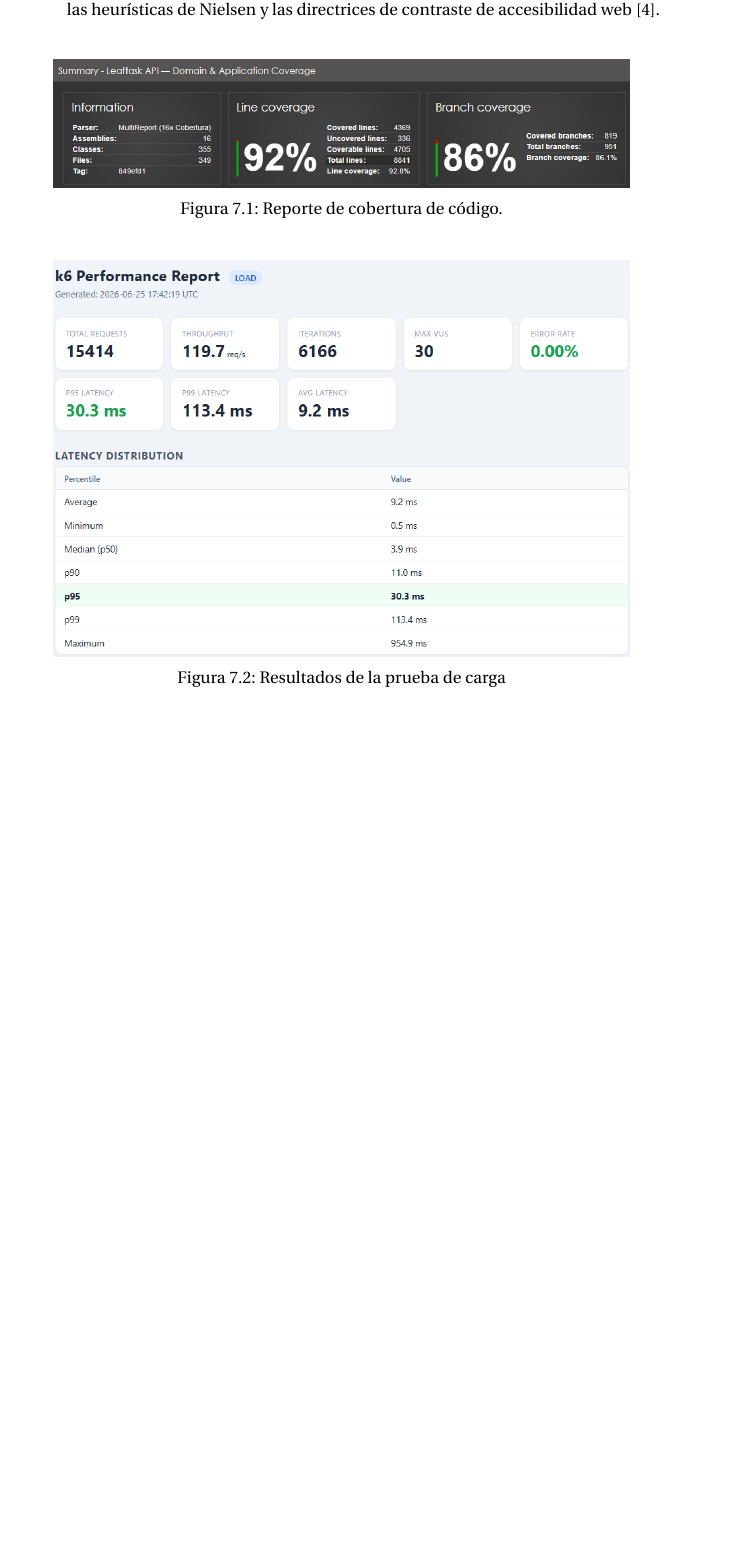
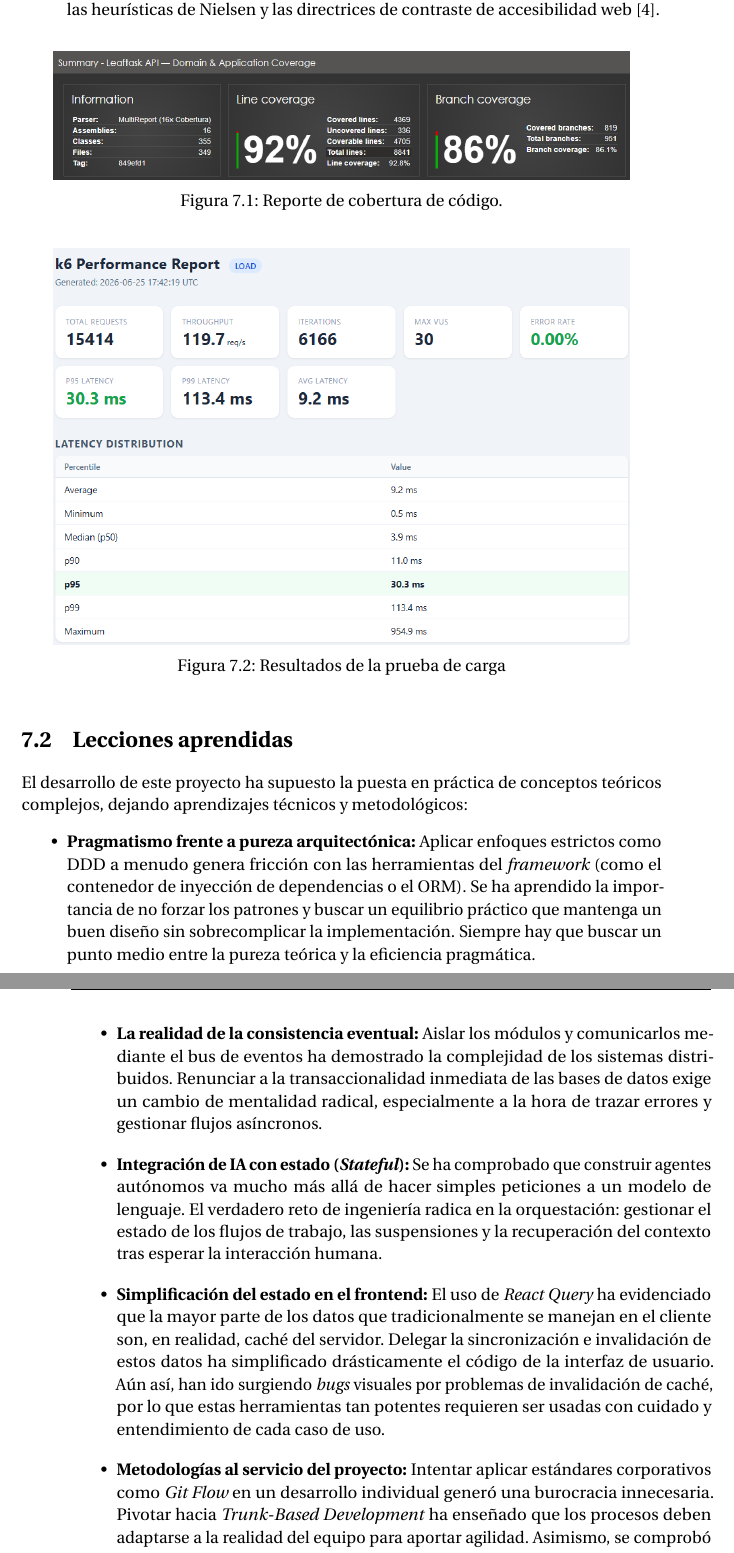
Before and after one commit to DavidVazquezRivas/TFG, a LaTeX thesis (main.tex, which reads contents/Conclusiones/Conclusiones.tex): part of page 83 of 88 before the commit and two parts of pages 83 and 84 of 90 after it, the two joined at a grey line, cut so that both start at the same text, the shorter picture padded with empty space. Compiled offline with pdfLaTeX.

Commit message:
Conclusiones

```diff
--- a/contents/Conclusiones/Conclusiones.tex
+++ b/contents/Conclusiones/Conclusiones.tex
@@ -44,3 +44,18 @@ La evaluación de los atributos de calidad y restricciones globales del sistema
     \caption{Resultados de la prueba de carga}
     \label{fig:performance}
 \end{figure}
+
+\section{Lecciones aprendidas}
+El desarrollo de este proyecto ha supuesto la puesta en práctica de conceptos teóricos complejos, dejando aprendizajes técnicos y metodológicos:
+
+\begin{itemize}
+    \item \textbf{Pragmatismo frente a pureza arquitectónica:} Aplicar enfoques estrictos como \ac{DDD} a menudo genera fricción con las herramientas del \emph{framework} (como el contenedor de inyección de dependencias o el ORM). Se ha aprendido la importancia de no forzar los patrones y buscar un equilibrio práctico que mantenga un buen diseño sin sobrecomplicar la implementación. Siempre hay que buscar un punto medio entre la pureza teórica y la eficiencia pragmática.
+
+    \item \textbf{La realidad de la consistencia eventual:} Aislar los módulos y comunicarlos mediante el bus de eventos ha demostrado la complejidad de los sistemas distribuidos. Renunciar a la transaccionalidad inmediata de las bases de datos exige un cambio de mentalidad radical, especialmente a la hora de trazar errores y gestionar flujos asíncronos.
+
+    \item \textbf{Integración de IA con estado (\emph{Stateful}):} Se ha comprobado que construir agentes autónomos va mucho más allá de hacer simples peticiones a un modelo de lenguaje. El verdadero reto de ingeniería radica en la orquestación: gestionar el estado de los flujos de trabajo, las suspensiones y la recuperación del contexto tras esperar la interacción humana.
+
+    \item \textbf{Simplificación del estado en el frontend:} El uso de \emph{React Query} ha evidenciado que la mayor parte de los datos que tradicionalmente se manejan en el cliente son, en realidad, caché del servidor. Delegar la sincronización e invalidación de estos datos ha simplificado drásticamente el código de la interfaz de usuario. Aún así, han ido surgiendo \emph{bugs} visuales por problemas de invalidación de caché, por lo que estas herramientas tan potentes requieren ser usadas con cuidado y entendimiento de cada caso de uso.
+
+    \item \textbf{Metodologías al servicio del proyecto:} Intentar aplicar estándares corporativos como \emph{Git Flow} en un desarrollo individual generó una burocracia innecesaria. Pivotar hacia \emph{Trunk-Based Development} ha enseñado que los procesos deben adaptarse a la realidad del equipo para aportar agilidad. Asimismo, se comprobó que una alta cobertura de pruebas no es un mero trámite académico, sino la única red de seguridad que permite refactorizar código sin miedo a romper el sistema.
+\end{itemize}
@@ -46,0 +72,3 @@ La evaluación de los atributos de calidad y restricciones globales del sistema
+En retrospectiva, estoy muy satisfecho con el resultado obtenido.La aplicación ha pasado de ser un concepto abstracto a convertirse en un \ac{MVP} robusto, escalable y visualmente pulido. Los obstáculos encontrados, desde la configuración de la infraestructura hasta el análisis, diseño y codificación, han sido lecciones invaluables.
+
+Cierro esta etapa universitaria con la convicción de haber consolidado mis conocimientos como técnico en ingeniería de \emph{software}. Este proyecto no solo certifica el aprendizaje de estos años, sino que me dota de las herramientas, la metodología y la confianza necesarias para afrontar los retos del mercado laboral profesional.
```
Also changed, not shown: main.pdf, contents/Conclusiones/Conclusiones.tex (10 more changed lines).
